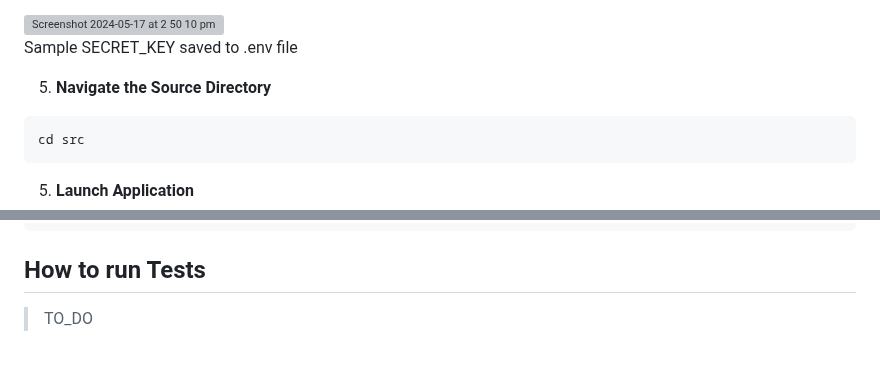
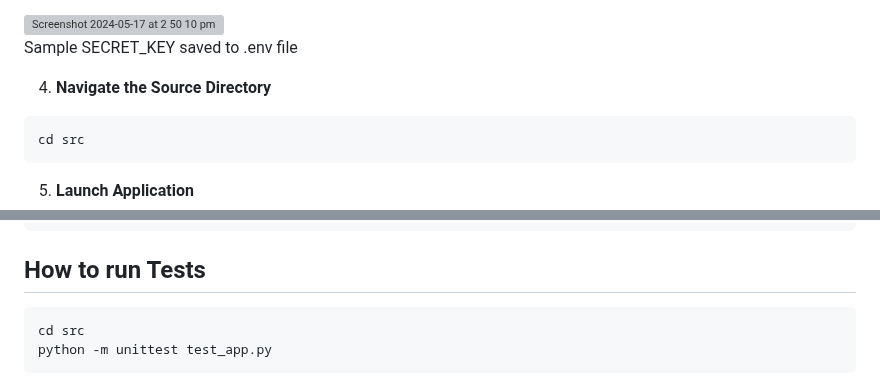
Before and after one commit to DeclanB1/Agile-Web-Development, a Markdown page: README.md, 2 parts joined by grey strips. Rendered like a GitHub page; grey boxes are pictures that could not be loaded.

Commit message:
update readme for run Tests

````diff
--- a/README.md
+++ b/README.md
@@ -112,7 +112,7 @@ quit()
 
 Sample SECRET_KEY saved to .env file
 
-5. **Navigate the Source Directory**
+4. **Navigate the Source Directory**
 
 ```bash
 cd src
@@ -132,4 +132,7 @@ flask run #run with debug mode off
 
 ## How to run Tests
 
->TO_DO
+```bash
+cd src
+python -m unittest test_app.py
+```
````
